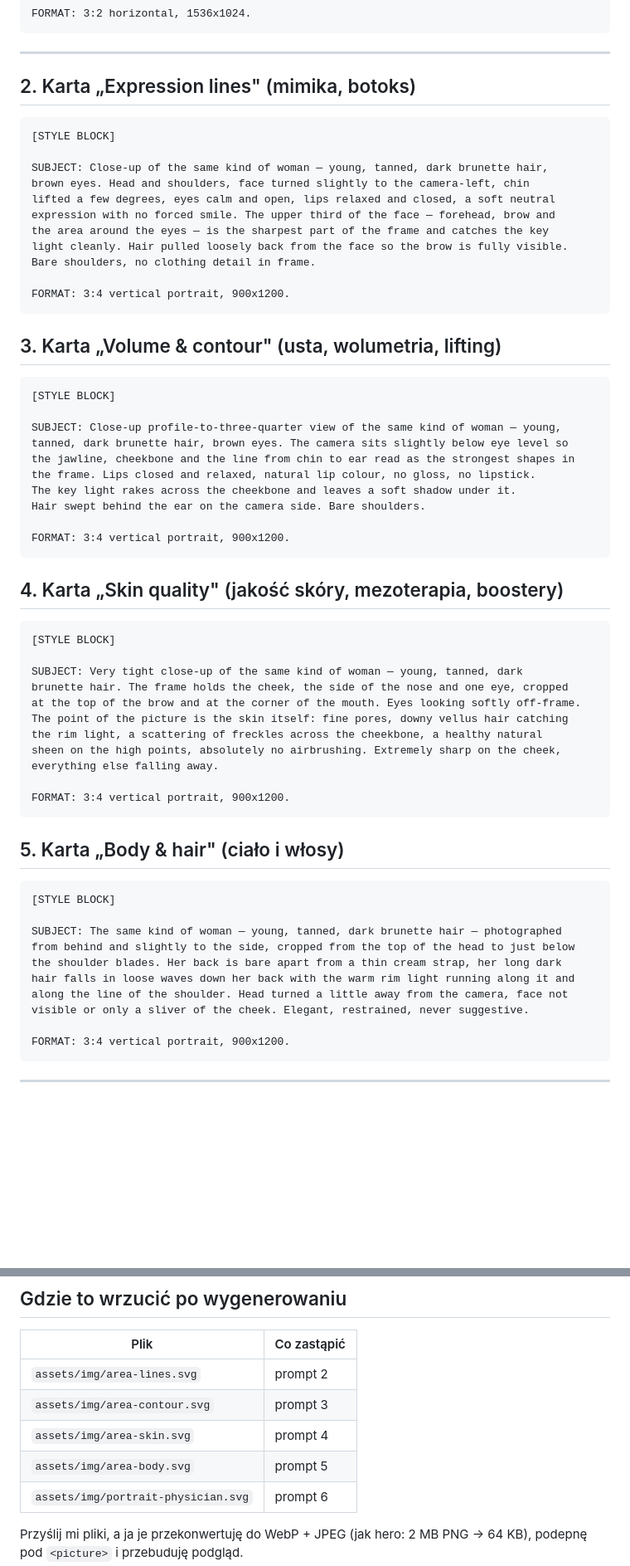
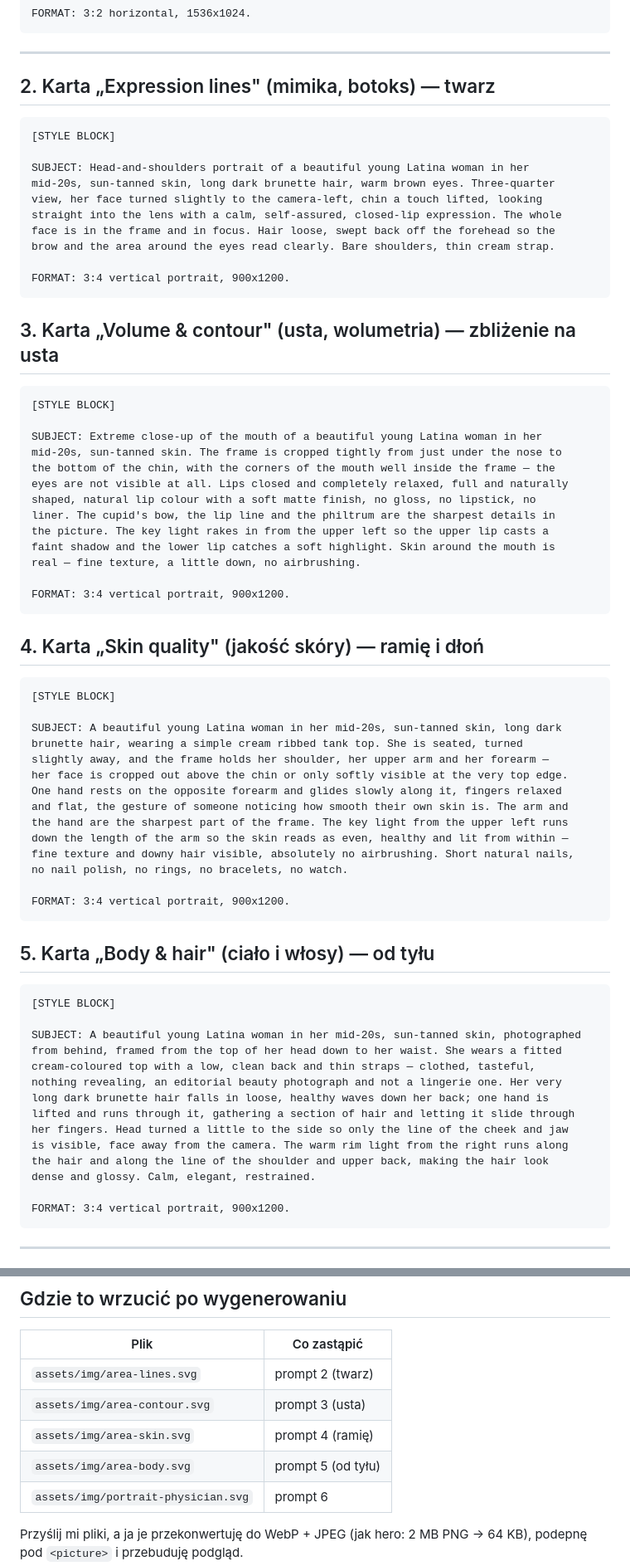
Before and after one commit to janecxek/snow_clinics, a Markdown page: PROMPTS.md, 2 parts joined by grey strips. Shown at 83% size. Drawn GitHub-style; blank space fills up the shorter version.

Commit message:
Pull the four card briefs apart
The first two briefs both described a young woman's face in three-quarter
view, so they would have produced near-identical pictures. Each card now
owns a distinct crop: the whole face, the mouth alone, an arm with a hand
running along it, and a clothed view from behind with a hand in the hair.

Co-Authored-By: Claude Opus 5 <noreply@anthropic.com>
Claude-Session: https://claude.ai/code/session_01VBx9agJTbv8qMaD8qVAv4G

````diff
--- a/PROMPTS.md
+++ b/PROMPTS.md
@@ -46,64 +46,73 @@ FORMAT: 3:2 horizontal, 1536x1024.
 
 ---
 
-## 2. Karta „Expression lines" (mimika, botoks)
+## 2. Karta „Expression lines" (mimika, botoks) — twarz
 
 ```
 [STYLE BLOCK]
 
-SUBJECT: Close-up of the same kind of woman — young, tanned, dark brunette hair,
-brown eyes. Head and shoulders, face turned slightly to the camera-left, chin
-lifted a few degrees, eyes calm and open, lips relaxed and closed, a soft neutral
-expression with no forced smile. The upper third of the face — forehead, brow and
-the area around the eyes — is the sharpest part of the frame and catches the key
-light cleanly. Hair pulled loosely back from the face so the brow is fully visible.
-Bare shoulders, no clothing detail in frame.
+SUBJECT: Head-and-shoulders portrait of a beautiful young Latina woman in her
+mid-20s, sun-tanned skin, long dark brunette hair, warm brown eyes. Three-quarter
+view, her face turned slightly to the camera-left, chin a touch lifted, looking
+straight into the lens with a calm, self-assured, closed-lip expression. The whole
+face is in the frame and in focus. Hair loose, swept back off the forehead so the
+brow and the area around the eyes read clearly. Bare shoulders, thin cream strap.
 
 FORMAT: 3:4 vertical portrait, 900x1200.
 ```
 
-## 3. Karta „Volume & contour" (usta, wolumetria, lifting)
+## 3. Karta „Volume & contour" (usta, wolumetria) — zbliżenie na usta
 
 ```
 [STYLE BLOCK]
 
-SUBJECT: Close-up profile-to-three-quarter view of the same kind of woman — young,
-tanned, dark brunette hair, brown eyes. The camera sits slightly below eye level so
-the jawline, cheekbone and the line from chin to ear read as the strongest shapes in
-the frame. Lips closed and relaxed, natural lip colour, no gloss, no lipstick.
-The key light rakes across the cheekbone and leaves a soft shadow under it.
-Hair swept behind the ear on the camera side. Bare shoulders.
+SUBJECT: Extreme close-up of the mouth of a beautiful young Latina woman in her
+mid-20s, sun-tanned skin. The frame is cropped tightly from just under the nose to
+the bottom of the chin, with the corners of the mouth well inside the frame — the
+eyes are not visible at all. Lips closed and completely relaxed, full and naturally
+shaped, natural lip colour with a soft matte finish, no gloss, no lipstick, no
+liner. The cupid's bow, the lip line and the philtrum are the sharpest details in
+the picture. The key light rakes in from the upper left so the upper lip casts a
+faint shadow and the lower lip catches a soft highlight. Skin around the mouth is
+real — fine texture, a little down, no airbrushing.
 
 FORMAT: 3:4 vertical portrait, 900x1200.
 ```
 
-## 4. Karta „Skin quality" (jakość skóry, mezoterapia, boostery)
+## 4. Karta „Skin quality" (jakość skóry) — ramię i dłoń
 
 ```
 [STYLE BLOCK]
 
-SUBJECT: Very tight close-up of the same kind of woman — young, tanned, dark
-brunette hair. The frame holds the cheek, the side of the nose and one eye, cropped
-at the top of the brow and at the corner of the mouth. Eyes looking softly off-frame.
-The point of the picture is the skin itself: fine pores, downy vellus hair catching
-the rim light, a scattering of freckles across the cheekbone, a healthy natural
-sheen on the high points, absolutely no airbrushing. Extremely sharp on the cheek,
-everything else falling away.
+SUBJECT: A beautiful young Latina woman in her mid-20s, sun-tanned skin, long dark
+brunette hair, wearing a simple cream ribbed tank top. She is seated, turned
+slightly away, and the frame holds her shoulder, her upper arm and her forearm —
+her face is cropped out above the chin or only softly visible at the very top edge.
+One hand rests on the opposite forearm and glides slowly along it, fingers relaxed
+and flat, the gesture of someone noticing how smooth their own skin is. The arm and
+the hand are the sharpest part of the frame. The key light from the upper left runs
+down the length of the arm so the skin reads as even, healthy and lit from within —
+fine texture and downy hair visible, absolutely no airbrushing. Short natural nails,
+no nail polish, no rings, no bracelets, no watch.
 
 FORMAT: 3:4 vertical portrait, 900x1200.
 ```
 
-## 5. Karta „Body & hair" (ciało i włosy)
+## 5. Karta „Body & hair" (ciało i włosy) — od tyłu
 
 ```
 [STYLE BLOCK]
 
-SUBJECT: The same kind of woman — young, tanned, dark brunette hair — photographed
-from behind and slightly to the side, cropped from the top of the head to just below
-the shoulder blades. Her back is bare apart from a thin cream strap, her long dark
-hair falls in loose waves down her back with the warm rim light running along it and
-along the line of the shoulder. Head turned a little away from the camera, face not
-visible or only a sliver of the cheek. Elegant, restrained, never suggestive.
+SUBJECT: A beautiful young Latina woman in her mid-20s, sun-tanned skin, photographed
+from behind, framed from the top of her head down to her waist. She wears a fitted
+cream-coloured top with a low, clean back and thin straps — clothed, tasteful,
+nothing revealing, an editorial beauty photograph and not a lingerie one. Her very
+long dark brunette hair falls in loose, healthy waves down her back; one hand is
+lifted and runs through it, gathering a section of hair and letting it slide through
+her fingers. Head turned a little to the side so only the line of the cheek and jaw
+is visible, face away from the camera. The warm rim light from the right runs along
+the hair and along the line of the shoulder and upper back, making the hair look
+dense and glossy. Calm, elegant, restrained.
 
 FORMAT: 3:4 vertical portrait, 900x1200.
 ```
@@ -147,10 +156,10 @@ is a portrait of a specific real person, not a generic model.` i wygeneruj ponow
 
 | Plik | Co zastąpić |
 | --- | --- |
-| `assets/img/area-lines.svg` | prompt 2 |
-| `assets/img/area-contour.svg` | prompt 3 |
-| `assets/img/area-skin.svg` | prompt 4 |
-| `assets/img/area-body.svg` | prompt 5 |
+| `assets/img/area-lines.svg` | prompt 2 (twarz) |
+| `assets/img/area-contour.svg` | prompt 3 (usta) |
+| `assets/img/area-skin.svg` | prompt 4 (ramię) |
+| `assets/img/area-body.svg` | prompt 5 (od tyłu) |
 | `assets/img/portrait-physician.svg` | prompt 6 |
 
 Przyślij mi pliki, a ja je przekonwertuję do WebP + JPEG (jak hero: 2 MB PNG → 64 KB),
````
